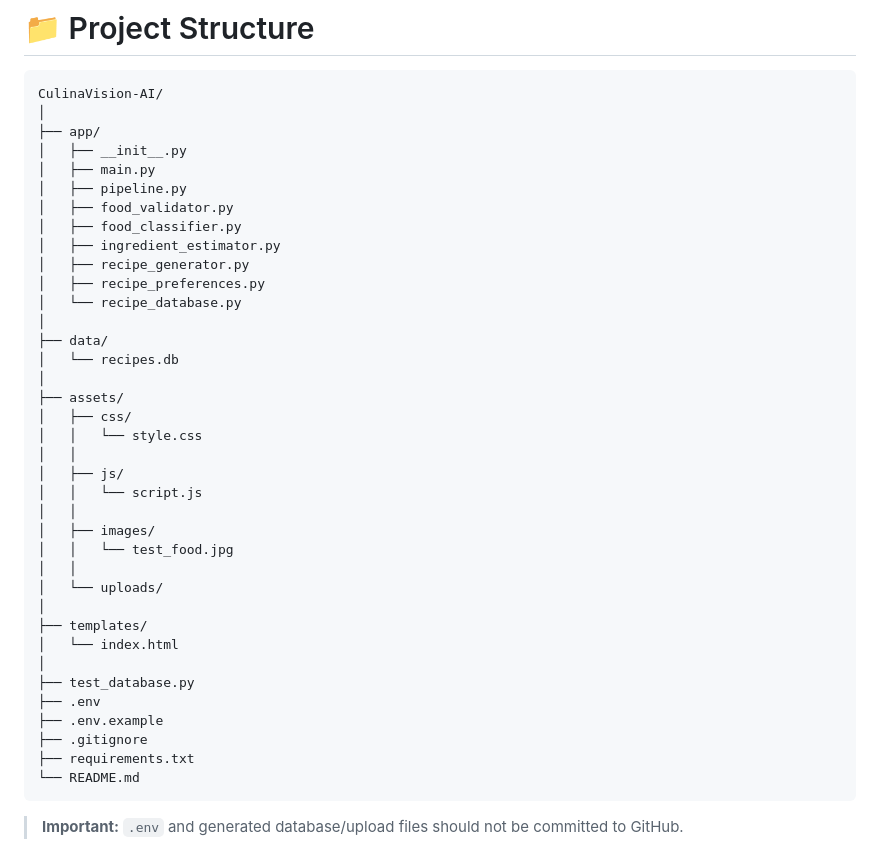
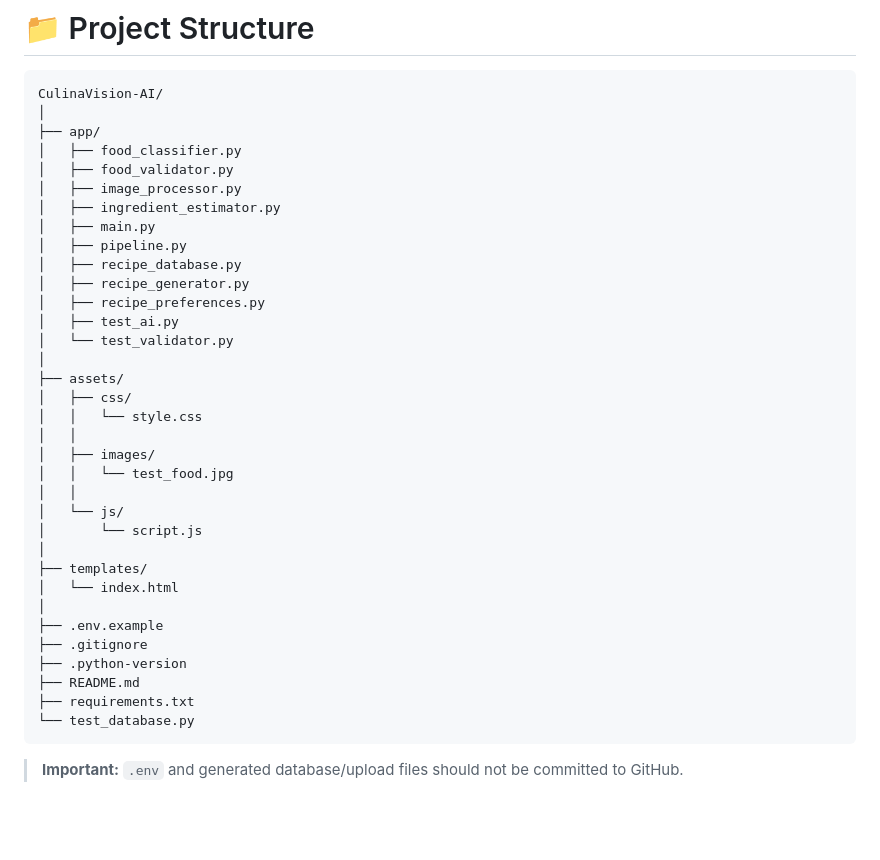
Before and after one commit to RagaSandhiya05/CulinaVision-AI, a Markdown page: README.md, the part around one of its changes. GitHub-like rendering; blank space fills up the shorter version.

````diff
--- a/README.md
+++ b/README.md
@@ -531,40 +610,37 @@ Users can then:
 CulinaVision-AI/
 │
 ├── app/
-│   ├── __init__.py
+│   ├── food_classifier.py
+│   ├── food_validator.py
+│   ├── image_processor.py
+│   ├── ingredient_estimator.py
 │   ├── main.py
 │   ├── pipeline.py
-│   ├── food_validator.py
-│   ├── food_classifier.py
-│   ├── ingredient_estimator.py
+│   ├── recipe_database.py
 │   ├── recipe_generator.py
 │   ├── recipe_preferences.py
-│   └── recipe_database.py
-│
-├── data/
-│   └── recipes.db
+│   ├── test_ai.py
+│   └── test_validator.py
 │
 ├── assets/
 │   ├── css/
 │   │   └── style.css
 │   │
-│   ├── js/
-│   │   └── script.js
-│   │
 │   ├── images/
 │   │   └── test_food.jpg
 │   │
-│   └── uploads/
+│   └── js/
+│       └── script.js
 │
 ├── templates/
 │   └── index.html
 │
-├── test_database.py
-├── .env
 ├── .env.example
 ├── .gitignore
+├── .python-version
+├── README.md
 ├── requirements.txt
-└── README.md
+└── test_database.py
 ```
 
 > **Important:** `.env` and generated database/upload files should not be committed to GitHub.
````
Also changed, not shown: other parts of README.md (+79 -0 lines).
